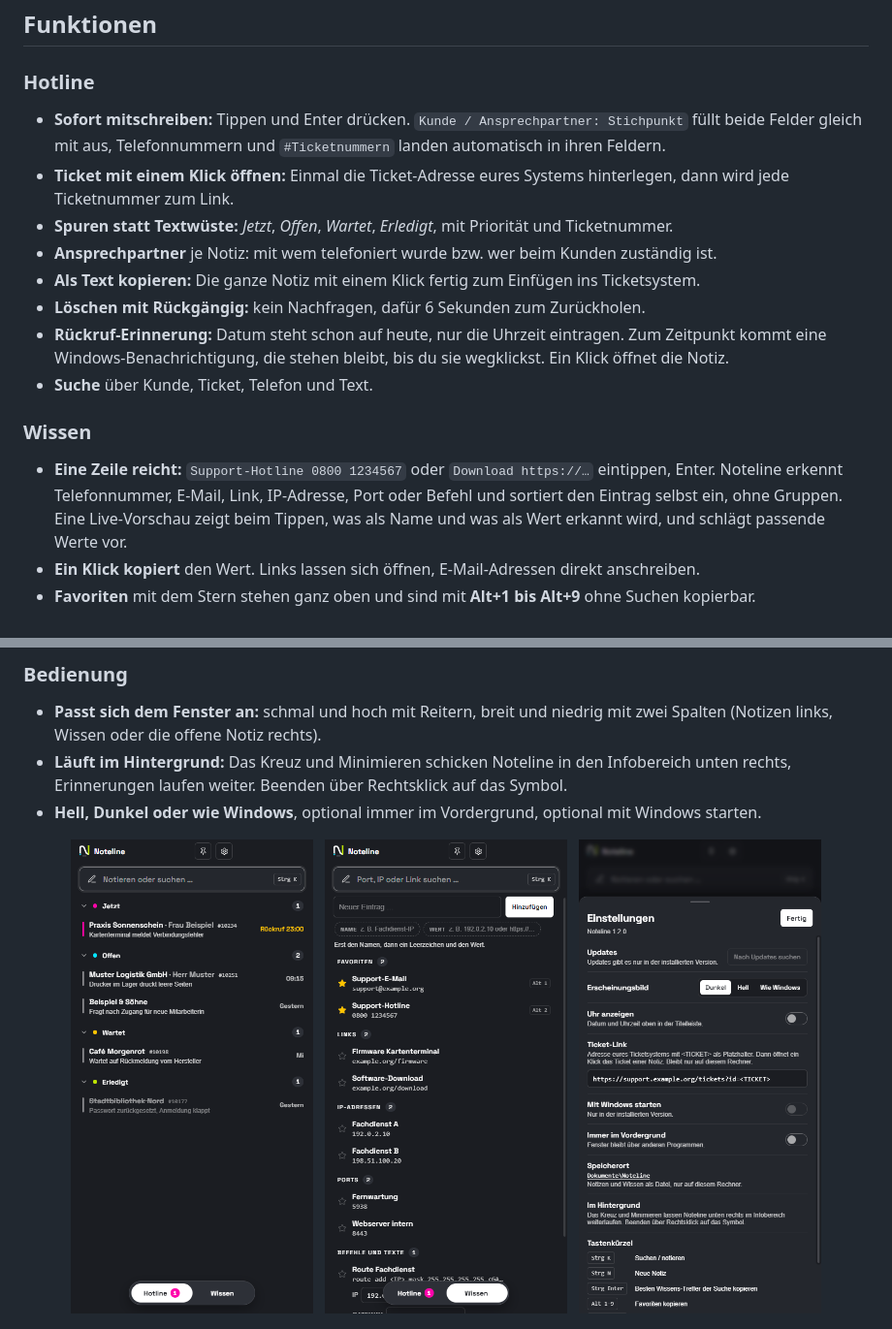
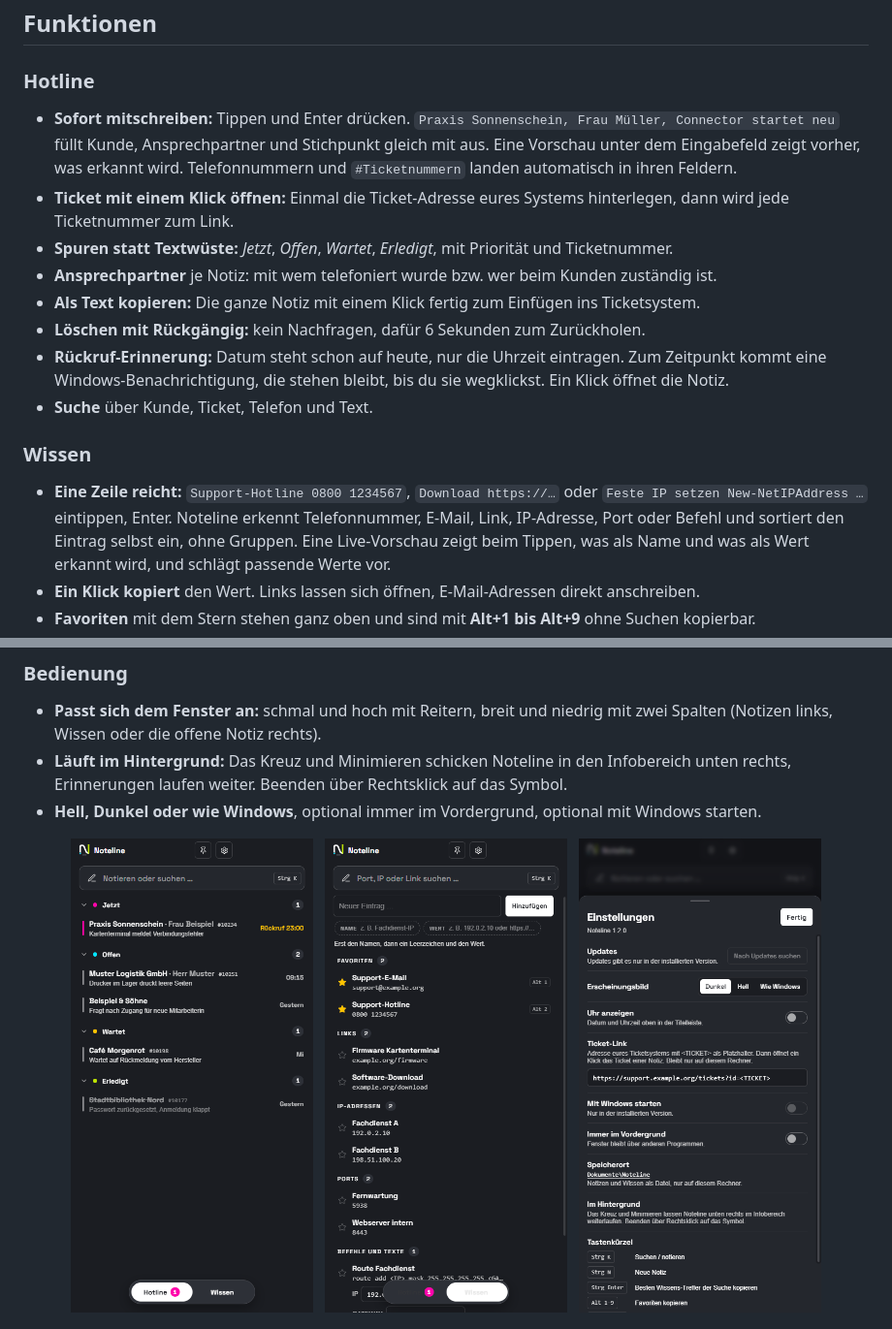
Before and after one commit to pascatotalx/noteline, a Markdown page: README.md, 2 parts joined by grey strips. Shown at 97% size. Rendered like a GitHub page; pictures changed too: docs/screenshot-hotline.png, docs/screenshot-wissen.png.

Commit message:
docs: README, Screenshots und Changelog für 1.2.2
Co-Authored-By: Claude Opus 5.5 <noreply@anthropic.com>

```diff
--- a/README.md
+++ b/README.md
@@ -42,7 +42,8 @@ Was sich geändert hat, steht im [Changelog](CHANGELOG.md) und bei jedem [Releas
 ## Funktionen
 
 ### Hotline
-- **Sofort mitschreiben:** Tippen und Enter drücken. `Kunde / Ansprechpartner: Stichpunkt` füllt beide Felder gleich mit aus,
+- **Sofort mitschreiben:** Tippen und Enter drücken. `Praxis Sonnenschein, Frau Müller, Connector startet neu` füllt Kunde,
+  Ansprechpartner und Stichpunkt gleich mit aus. Eine Vorschau unter dem Eingabefeld zeigt vorher, was erkannt wird.
   Telefonnummern und `#Ticketnummern` landen automatisch in ihren Feldern.
 - **Ticket mit einem Klick öffnen:** Einmal die Ticket-Adresse eures Systems hinterlegen, dann wird jede
   Ticketnummer zum Link.
@@ -56,7 +57,8 @@ Was sich geändert hat, steht im [Changelog](CHANGELOG.md) und bei jedem [Releas
 - **Suche** über Kunde, Ticket, Telefon und Text.
 
 ### Wissen
-- **Eine Zeile reicht:** `Support-Hotline 0800 1234567` oder `Download https://…` eintippen, Enter. Noteline erkennt
+- **Eine Zeile reicht:** `Support-Hotline 0800 1234567`, `Download https://…` oder `Feste IP setzen New-NetIPAddress …`
+  eintippen, Enter. Noteline erkennt
   Telefonnummer, E-Mail, Link, IP-Adresse, Port oder Befehl und sortiert den Eintrag selbst ein, ohne Gruppen.
   Eine Live-Vorschau zeigt beim Tippen, was als Name und was als Wert erkannt wird, und schlägt passende Werte vor.
 - **Ein Klick kopiert** den Wert. Links lassen sich öffnen, E-Mail-Adressen direkt anschreiben.
```
Also changed, not shown: CHANGELOG.md (+18 -0 lines).
